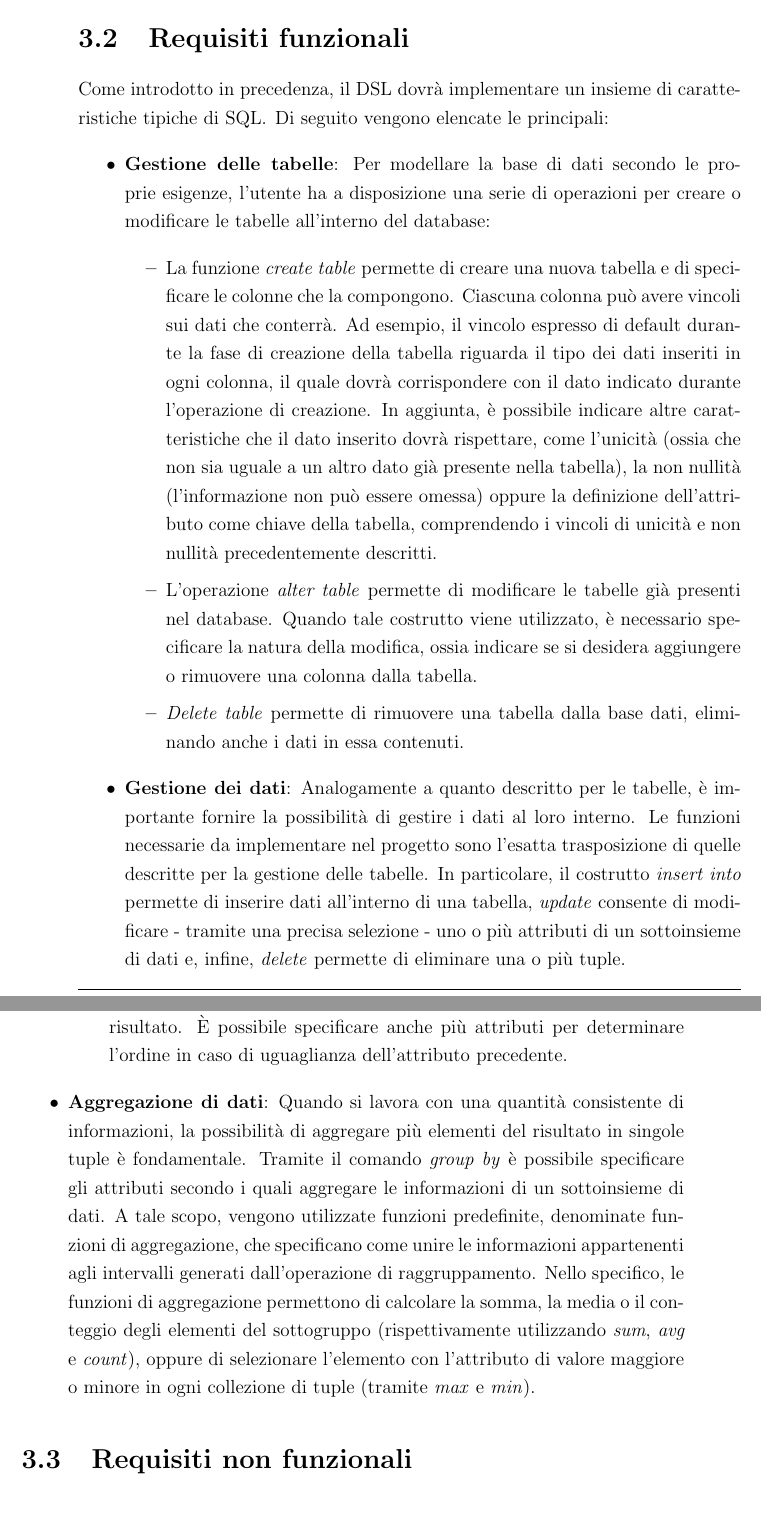
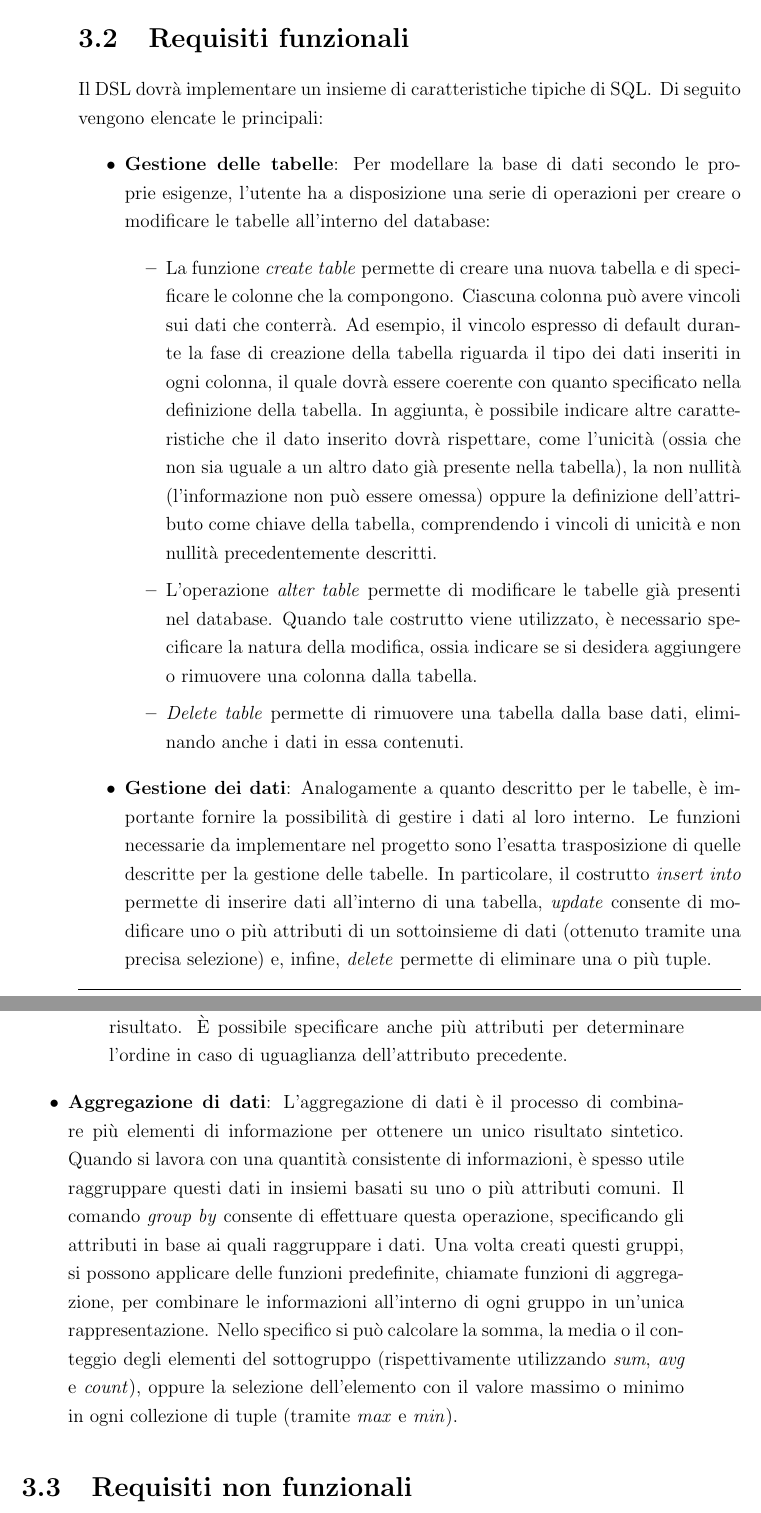
Before and after one commit to mircoterenzi/thesis, a LaTeX thesis (thesis-main.tex): two parts of pages 22 and 23 of 32, joined at a grey line, cut so that both start at the same text. Compiled offline with pdfLaTeX.

Commit message:
analysis: grammar review

```diff
--- a/thesis-main.tex
+++ b/thesis-main.tex
@@ -263,7 +263,7 @@ la loro eventuale alterazione od eliminazione. Infine, il linguaggio dovrà forn
 aggregare l’insieme di informazioni presenti nel database.
 
 \section{Requisiti funzionali}
-Come introdotto in precedenza, il \ac{DSL} dovrà implementare un insieme di caratteristiche tipiche di \ac{SQL}. Di seguito vengono elencate
+Il \ac{DSL} dovrà implementare un insieme di caratteristiche tipiche di \ac{SQL}. Di seguito vengono elencate
 le principali:
 \begin{itemize}
     \item \textbf{Gestione delle tabelle}: Per modellare la base di dati secondo le proprie esigenze, l’utente ha a disposizione una serie
@@ -271,8 +271,8 @@ le principali:
     \begin{itemize}
         \item La funzione \textit{create table} permette di creare una nuova tabella e di specificare le colonne che la compongono. Ciascuna
         colonna può avere vincoli sui dati che conterrà. Ad esempio, il vincolo espresso di default durante la fase di creazione della
-        tabella riguarda il tipo dei dati inseriti in ogni colonna, il quale dovrà corrispondere con il dato indicato durante l'operazione
-        di creazione. In aggiunta, è possibile indicare altre caratteristiche che il dato inserito dovrà rispettare, come l’unicità (ossia
+        tabella riguarda il tipo dei dati inseriti in ogni colonna, il quale dovrà essere coerente con quanto specificato nella definizione
+        della tabella. In aggiunta, è possibile indicare altre caratteristiche che il dato inserito dovrà rispettare, come l’unicità (ossia
         che non sia uguale a un altro dato già presente nella tabella), la non nullità (l’informazione non può essere omessa) oppure la
         definizione dell’attributo come chiave della tabella, comprendendo i vincoli di unicità e non nullità precedentemente descritti.
         \item L’operazione \textit{alter table} permette di modificare le tabelle già presenti nel database. Quando tale costrutto viene
@@ -283,7 +283,7 @@ le principali:
     \item \textbf{Gestione dei dati}: Analogamente a quanto descritto per le tabelle, è importante fornire la possibilità di gestire i dati
     al loro interno. Le funzioni necessarie da implementare nel progetto sono l’esatta trasposizione di quelle descritte per la gestione
     delle tabelle. In particolare, il costrutto \textit{insert into} permette di inserire dati all’interno di una tabella, \textit{update}
-    consente di modificare - tramite una precisa selezione - uno o più attributi di un sottoinsieme di dati e, infine, \textit{delete}
+    consente di modificare uno o più attributi di un sottoinsieme di dati (ottenuto tramite una precisa selezione) e, infine, \textit{delete}
     permette di eliminare una o più tuple.
     \item \textbf{Manipolazione dei dati}: Un aspetto fondamentale di un linguaggio di questo tipo è l’utilizzo dell’insieme di
     informazioni contenute nel database per estrarre nuovi dati. Questa operazione può essere eseguita grazie all’implementazione dei
@@ -297,13 +297,13 @@ le principali:
         \item Infine, \textit{order by} viene utilizzato per indicare come ordinare le tuple del risultato. È possibile specificare anche
         più attributi per determinare l’ordine in caso di uguaglianza dell’attributo precedente.
     \end{itemize}
-    \item \textbf{Aggregazione di dati}: Quando si lavora con una quantità consistente di informazioni, la possibilità di aggregare più
-    elementi del risultato in singole tuple è fondamentale. Tramite il comando \textit{group by} è possibile specificare gli attributi
-    secondo i quali aggregare le informazioni di un sottoinsieme di dati. A tale scopo, vengono utilizzate funzioni predefinite,
-    denominate funzioni di aggregazione, che specificano come unire le informazioni appartenenti agli intervalli generati dall’operazione
-    di raggruppamento. Nello specifico, le funzioni di aggregazione permettono di calcolare la somma, la media o il conteggio degli
-    elementi del sottogruppo (rispettivamente utilizzando \textit{sum}, \textit{avg} e \textit{count}), oppure di selezionare l’elemento
-    con l’attributo di valore maggiore o minore in ogni collezione di tuple (tramite \textit{max} e \textit{min}).
+    \item \textbf{Aggregazione di dati}: L’aggregazione di dati è il processo di combinare più elementi di informazione per ottenere un unico
+    risultato sintetico. Quando si lavora con una quantità consistente di informazioni, è spesso utile raggruppare questi dati in insiemi
+    basati su uno o più attributi comuni. Il comando \textit{group by} consente di effettuare questa operazione, specificando gli attributi
+    in base ai quali raggruppare i dati. Una volta creati questi gruppi, si possono applicare delle funzioni predefinite, chiamate funzioni
+    di aggregazione, per combinare le informazioni all’interno di ogni gruppo in un’unica rappresentazione. Nello specifico si può calcolare
+    la somma, la media o il conteggio degli elementi del sottogruppo (rispettivamente utilizzando \textit{sum}, \textit{avg} e \textit{count}),
+    oppure la selezione dell’elemento con il valore massimo o minimo in ogni collezione di tuple (tramite \textit{max} e \textit{min}).
 \end{itemize}
 
 \section{Requisiti non funzionali}
```
Also changed, not shown: thesis-main.pdf, thesis-main.tex (20 more changed lines).
